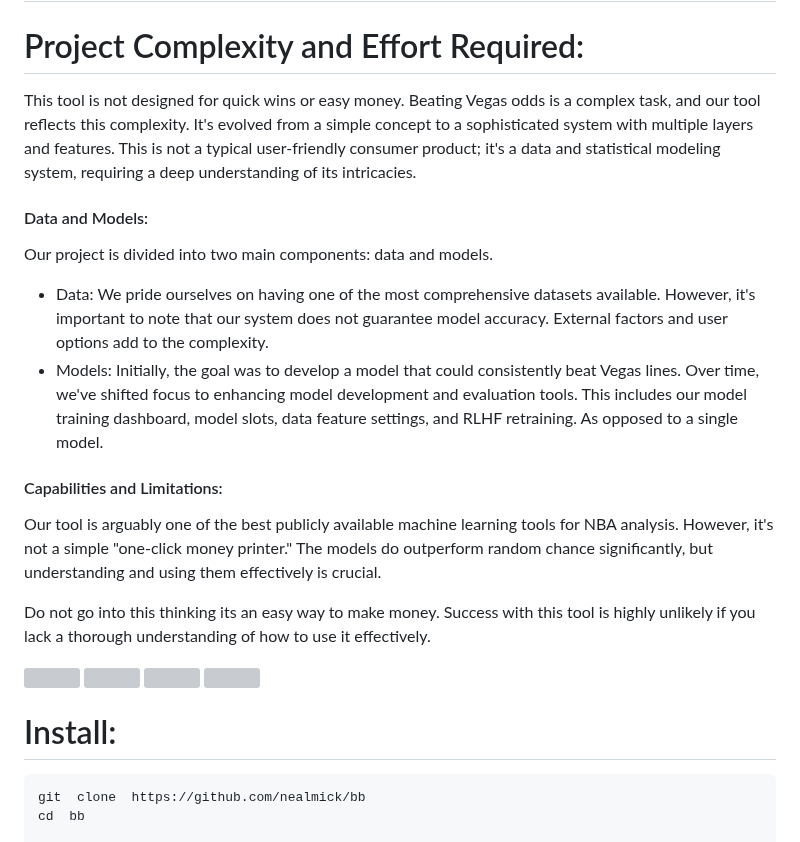
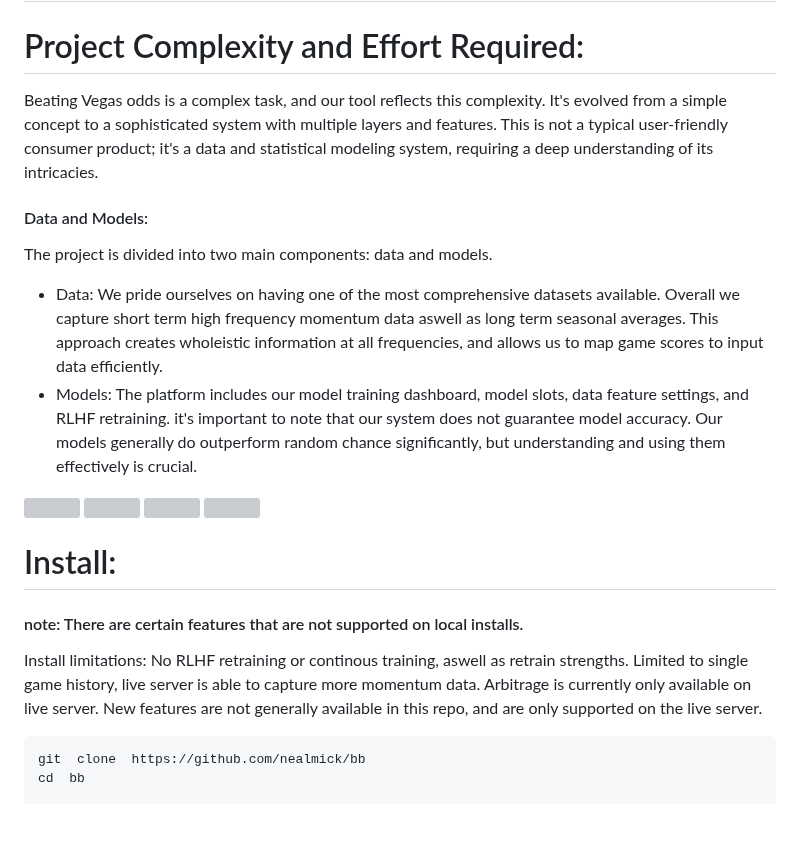
Before and after one commit to insionCEO/NBA-Sports-Betting-ML, a Markdown page: README.md, the part around the change. GitHub-like rendering; blank space fills up the shorter version; grey boxes are pictures that could not be loaded.

```diff
--- a/README.md
+++ b/README.md
@@ -7,31 +7,19 @@
 # :basketball: [NBA Data Cloud!](https://nbadata.cloud/)
 
 # Project Complexity and Effort Required:
-This tool is not designed for quick wins or easy money. Beating Vegas odds is a complex task, and our tool reflects this complexity. It's evolved from a simple concept to a sophisticated system with multiple layers and features. This is not a typical user-friendly consumer product; it's a data and statistical modeling system, requiring a deep understanding of its intricacies.
+Beating Vegas odds is a complex task, and our tool reflects this complexity. It's evolved from a simple concept to a sophisticated system with multiple layers and features. This is not a typical user-friendly consumer product; it's a data and statistical modeling system, requiring a deep understanding of its intricacies.
 
 #### Data and Models:
-Our project is divided into two main components: data and models.
-* Data: We pride ourselves on having one of the most comprehensive datasets available. However, it's important to note that our system does not guarantee model accuracy. External factors and user options add to the complexity.
-* Models: Initially, the goal was to develop a model that could consistently beat Vegas lines. Over time, we've shifted focus to enhancing model development and evaluation tools. This includes our model training dashboard, model slots, data feature settings, and RLHF retraining. As opposed to a single model.
-
-#### Capabilities and Limitations:
-Our tool is arguably one of the best publicly available machine learning tools for NBA analysis. However, it's not a simple "one-click money printer." The models do outperform random chance significantly, but understanding and using them effectively is crucial.
-
-Do not go into this thinking its an easy way to make money.  Success with this tool is highly unlikely if you lack a thorough understanding of how to use it effectively.
-
+The project is divided into two main components: data and models.
+* Data: We pride ourselves on having one of the most comprehensive datasets available.  Overall we capture short term high frequency momentum data aswell as long term seasonal averages.  This approach creates wholeistic information at all frequencies, and allows us to map game scores to input data efficiently.
+* Models: The platform includes our model training dashboard, model slots, data feature settings, and RLHF retraining. it's important to note that our system does not guarantee model accuracy.  Our models generally do outperform random chance significantly, but understanding and using them effectively is crucial.
 
 
 <img  src="https://i.imgur.com/KIzXqh6.png"  width="600"  height="400"  />
 
-
-
 <img  src="https://i.imgur.com/LY7u9xB.png"  width="600"  height="300"  />
 
-
-
 <img  src="https://i.imgur.com/bisms9b.png"  width="600"  height="350"  />
-
-
 
 <img  src="https://i.imgur.com/H4ClI69.png"  width="600"  height="300"  />
 
@@ -40,8 +28,12 @@ Do not go into this thinking its an easy way to make money.  Success with this t
 
 
 # Install:
-
-
+#### note: There are certain features that are not supported on local installs.
+Install limitations:
+No RLHF retraining or continous training, aswell as retrain strengths.
+Limited to single game history, live server is able to capture more momentum data.
+Arbitrage is currently only available on live server.
+New features are not generally available in this repo, and are only supported on the live server.
 
 
 
```
